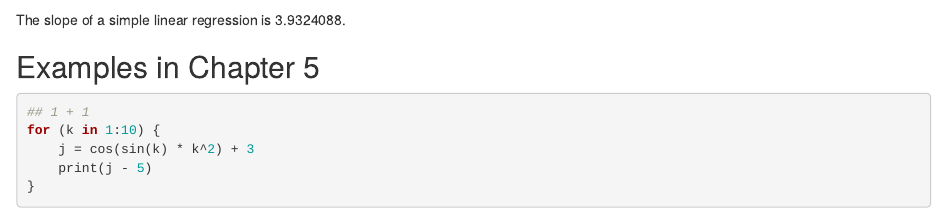
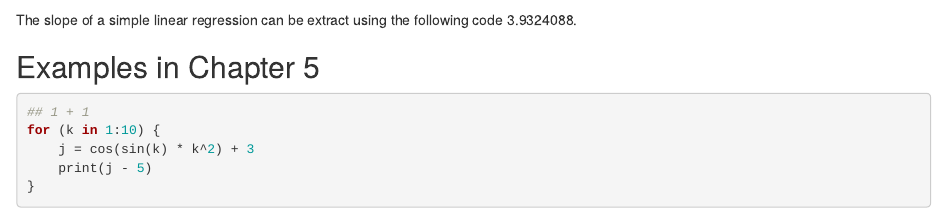
Before and after one commit to ztian1130/gittest, an R Markdown document (testing_file.Rmd): the page in a window 1100 px wide, from 500 px down. Rendered offline with R 4.5, knitr and Pandoc, with nearby package versions.

Commit message:
change line 16 in Rmd master

````diff
--- a/testing_file.Rmd
+++ b/testing_file.Rmd
@@ -13,7 +13,8 @@ plot(cars, pch = 20, col ='darkgray' )
 fit <- lm(dist ~ speed, data = cars)
 abline(fit, lwd = 2)
 ```
-The slope of a simple linear regression is
+The slope of a simple linear regression can be extract using the
+following code
 `r coef(fit)[2]`.
 
 ## Examples in Chapter 5
````
